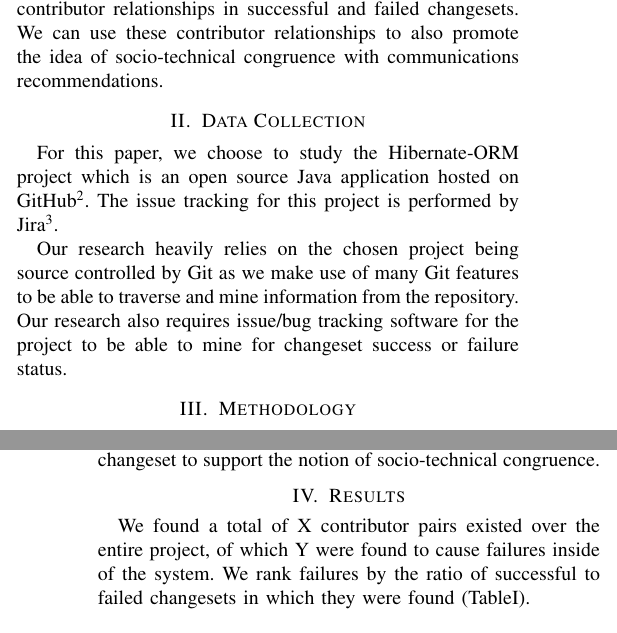
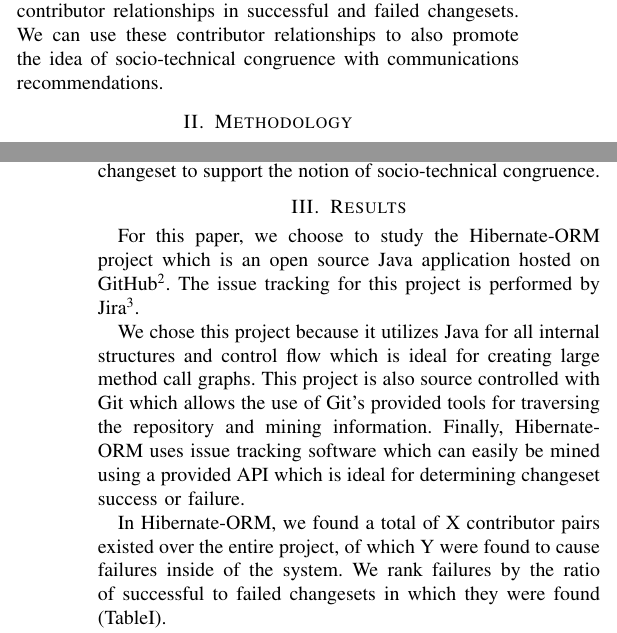
Before and after one commit to eggnet/Papers, a LaTeX paper (TechnicalNetworks/paper.tex): two parts of the columns of pages 1 and 2 of 2, joined at a grey line, cut so that both start at the same text. Compiled offline with pdfLaTeX.

Commit message:
Moved the data collection to results and justified with methodology. #11

```diff
--- a/TechnicalNetworks/paper.tex
+++ b/TechnicalNetworks/paper.tex
@@ -96,17 +96,6 @@ relationships in successful and failed changesets.  We can use these contributor
 to also promote the idea of socio-technical congruence with communications recommendations.
 
 
-\section{Data Collection}
-For this paper, we choose to study the Hibernate-ORM project which is an open source Java
-application hosted on GitHub\footnote{https://github.com/}.
-The issue tracking for this project is performed by Jira\footnote{http://www.atlassian.com/software/jira/overview}.
-
-Our research heavily relies on the chosen project being source controlled by Git as we make use of many
-Git features to be able to traverse and mine information from the repository. Our research also
-requires issue/bug tracking software for the project to be able to mine for changeset success or
-failure status.
-
-
 \section{Methodology}
 
 \subsection{Determining Changeset Success or Failure}
@@ -161,9 +150,19 @@ high failure rate pairs of contributors communicate during a predicted failed ch
 of socio-technical congruence.
 
 \section{Results}
-We found a total of X contributor pairs existed over the entire project, of which Y were found to cause
-failures inside of the system. We rank failures by the ratio of successful to failed changesets in which
-they were found (Table\ref{tab:ratio}).
+For this paper, we choose to study the Hibernate-ORM project which is an open source Java
+application hosted on GitHub\footnote{https://github.com/}. The issue tracking for this
+project is performed by Jira\footnote{http://www.atlassian.com/software/jira/overview}.
+
+We chose this project because it utilizes Java for all internal structures and control flow which
+is ideal for creating large method call graphs. This project is also source controlled with Git
+which allows the use of Git's provided tools for traversing the repository and mining
+information. Finally, Hibernate-ORM uses issue tracking software which can easily be mined
+using a provided API which is ideal for determining changeset success or failure.
+
+In Hibernate-ORM, we found a total of X contributor pairs existed over the entire project,
+of which Y were found to cause failures inside of the system. We rank failures by the ratio
+of successful to failed changesets in which they were found (Table\ref{tab:ratio}).
 
 \begin{table}[h]
 \begin{center}
```
